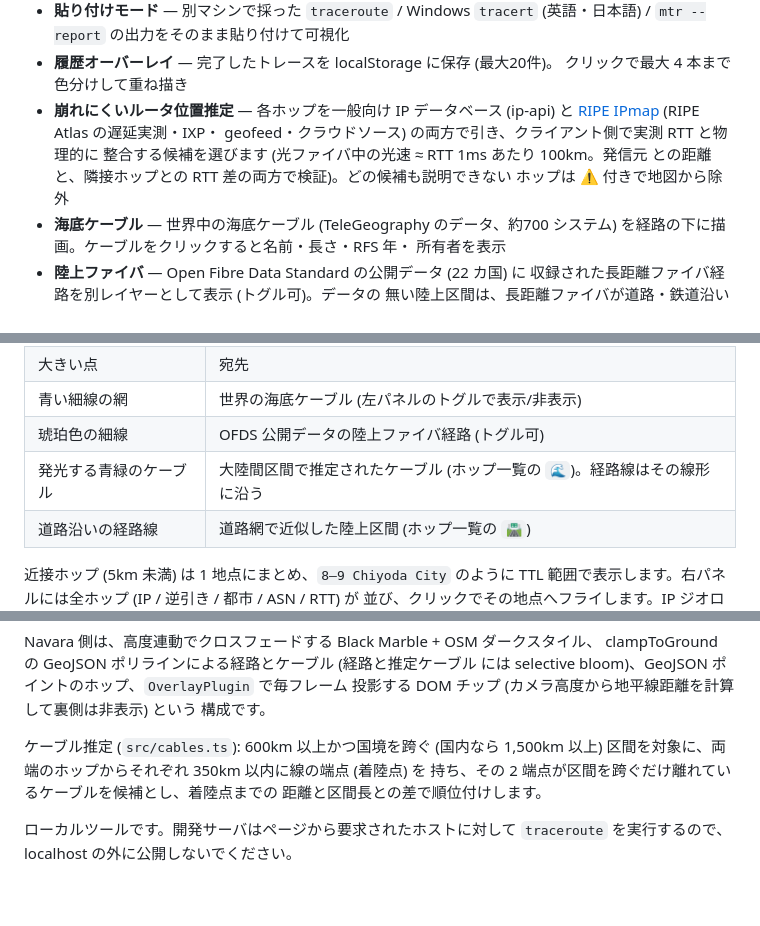
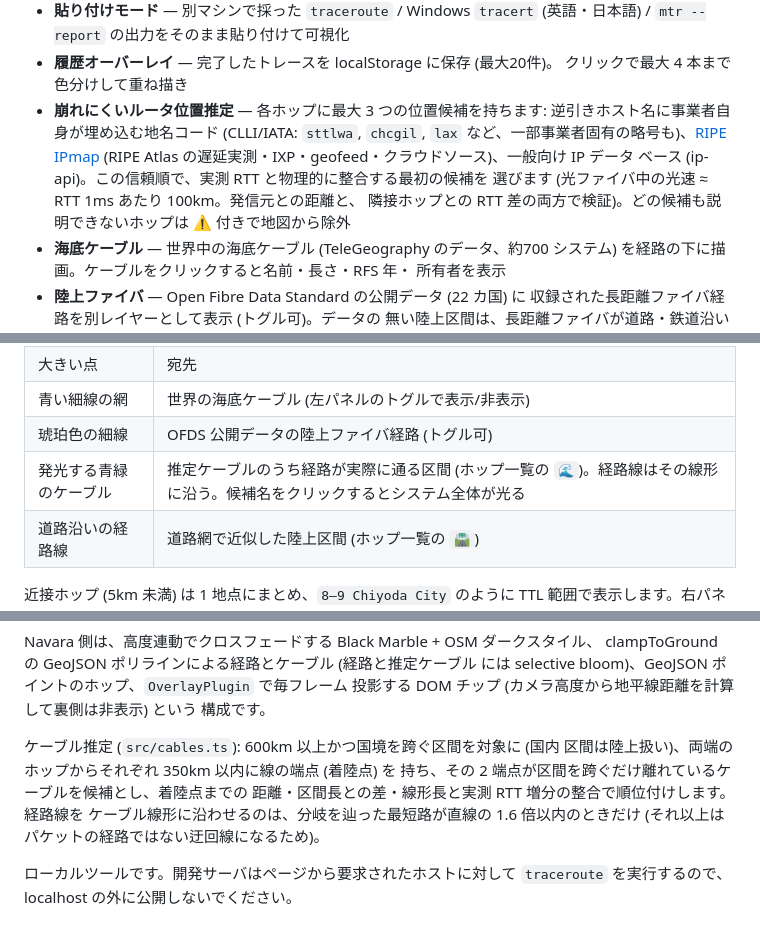
Before and after one commit to nnnnnnnnnke/traceroute-globe, a Markdown page: README.ja.md, 3 parts joined by grey strips. Drawn GitHub-style; blank space fills up the shorter version.

```diff
--- a/README.ja.md
+++ b/README.ja.md
@@ -27,12 +27,14 @@ traceroute の経路を、[Navara](https://navara.world/)(Rust/WASM + Three.js
   (英語・日本語) / `mtr --report` の出力をそのまま貼り付けて可視化
 - **履歴オーバーレイ** — 完了したトレースを localStorage に保存 (最大20件)。
   クリックで最大 4 本まで色分けして重ね描き
-- **崩れにくいルータ位置推定** — 各ホップを一般向け IP データベース (ip-api)
-  と [RIPE IPmap](https://ipmap.ripe.net/) (RIPE Atlas の遅延実測・IXP・
-  geofeed・クラウドソース) の両方で引き、クライアント側で実測 RTT と物理的に
-  整合する候補を選びます (光ファイバ中の光速 ≈ RTT 1ms あたり 100km。発信元
-  との距離と、隣接ホップとの RTT 差の両方で検証)。どの候補も説明できない
-  ホップは ⚠ 付きで地図から除外
+- **崩れにくいルータ位置推定** — 各ホップに最大 3 つの位置候補を持ちます:
+  逆引きホスト名に事業者自身が埋め込む地名コード (CLLI/IATA: `sttlwa`,
+  `chcgil`, `lax` など、一部事業者固有の略号も)、[RIPE IPmap](https://ipmap.ripe.net/)
+  (RIPE Atlas の遅延実測・IXP・geofeed・クラウドソース)、一般向け IP データ
+  ベース (ip-api)。この信頼順で、実測 RTT と物理的に整合する最初の候補を
+  選びます (光ファイバ中の光速 ≈ RTT 1ms あたり 100km。発信元との距離と、
+  隣接ホップとの RTT 差の両方で検証)。どの候補も説明できないホップは ⚠
+  付きで地図から除外
 - **海底ケーブル** — 世界中の海底ケーブル (TeleGeography のデータ、約700
   システム) を経路の下に描画。ケーブルをクリックすると名前・長さ・RFS 年・
   所有者を表示
@@ -77,7 +79,7 @@ Vite が表示する URL (例: http://localhost:5173) を開く。
 | 大きい点 | 宛先 |
 | 青い細線の網 | 世界の海底ケーブル (左パネルのトグルで表示/非表示) |
 | 琥珀色の細線 | OFDS 公開データの陸上ファイバ経路 (トグル可) |
-| 発光する青緑のケーブル | 大陸間区間で推定されたケーブル (ホップ一覧の `🌊`)。経路線はその線形に沿う |
+| 発光する青緑のケーブル | 推定ケーブルのうち経路が実際に通る区間 (ホップ一覧の `🌊`)。経路線はその線形に沿う。候補名をクリックするとシステム全体が光る |
 | 道路沿いの経路線 | 道路網で近似した陸上区間 (ホップ一覧の `🛣`) |
 
 近接ホップ (5km 未満) は 1 地点にまとめ、`8–9 Chiyoda City` のように TTL
@@ -109,10 +111,12 @@ clampToGround の GeoJSON ポリラインによる経路とケーブル (経路
 投影する DOM チップ (カメラ高度から地平線距離を計算して裏側は非表示) という
 構成です。
 
-ケーブル推定 (`src/cables.ts`): 600km 以上かつ国境を跨ぐ (国内なら 1,500km
-以上) 区間を対象に、両端のホップからそれぞれ 350km 以内に線の端点 (着陸点) を
+ケーブル推定 (`src/cables.ts`): 600km 以上かつ国境を跨ぐ区間を対象に (国内
+区間は陸上扱い)、両端のホップからそれぞれ 350km 以内に線の端点 (着陸点) を
 持ち、その 2 端点が区間を跨ぐだけ離れているケーブルを候補とし、着陸点までの
-距離と区間長との差で順位付けします。
+距離・区間長との差・線形長と実測 RTT 増分の整合で順位付けします。経路線を
+ケーブル線形に沿わせるのは、分岐を辿った最短路が直線の 1.6 倍以内のときだけ
+(それ以上はパケットの経路ではない迂回線になるため)。
 
 ローカルツールです。開発サーバはページから要求されたホストに対して
 `traceroute` を実行するので、localhost の外に公開しないでください。
```
Also changed, not shown: README.md (+18 -12 lines).
